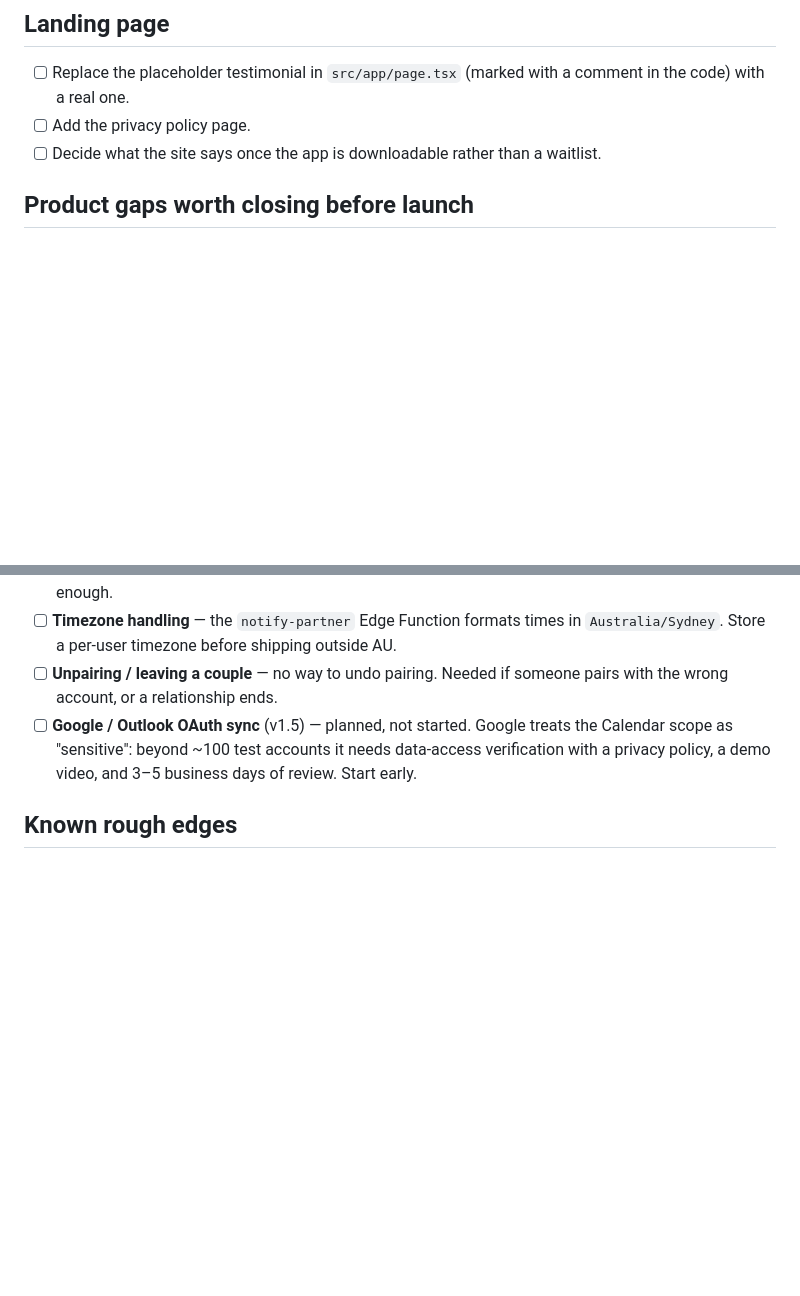
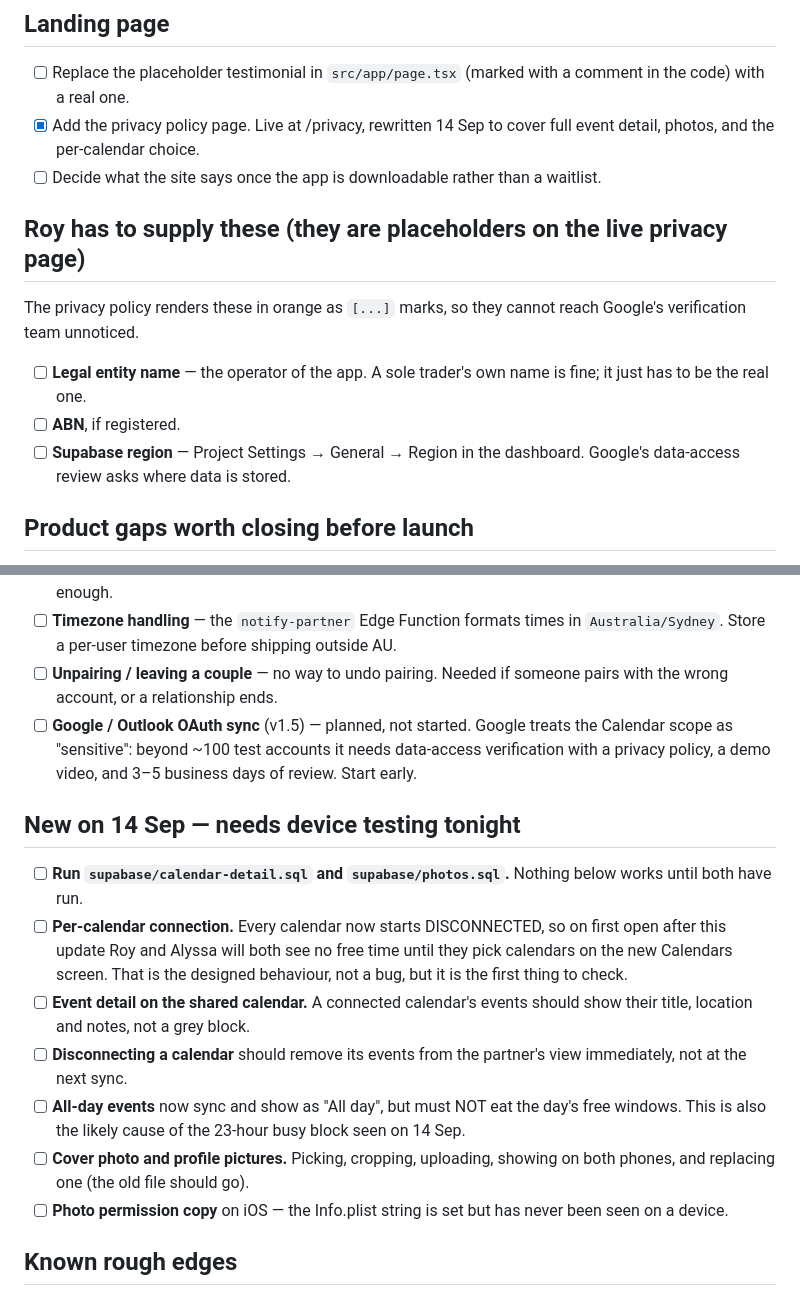
Before and after one commit to Untangled-Life/untangled-life, a Markdown page: launch/pre-launch-checklist.md, 2 parts joined by grey strips. Rendered like a GitHub page; blank space fills up the shorter version.

Commit message:
Update the pre-launch checklist for today's work
Adds the three details only Roy can supply -- they are rendered in
orange on the live privacy page so they can't reach Google's review
unnoticed, and the checklist should say the same thing.

Also lists what needs testing on a phone tonight. Worth flagging one
item in particular: every calendar now starts disconnected, so the
first open after this update shows no free time until calendars are
picked. That is designed, but it looks exactly like a regression.

Co-Authored-By: Claude Opus 5 <noreply@anthropic.com>
Claude-Session: https://claude.ai/code/session_011ewEe8NV4s9PgwuhZL8s5Y

```diff
--- a/launch/pre-launch-checklist.md
+++ b/launch/pre-launch-checklist.md
@@ -63,9 +63,21 @@ Full detail in `supabase/functions/README.md`. In order:
 
 - [ ] Replace the placeholder testimonial in `src/app/page.tsx` (marked with a
       comment in the code) with a real one.
-- [ ] Add the privacy policy page.
+- [x] Add the privacy policy page. Live at /privacy, rewritten 14 Sep to
+      cover full event detail, photos, and the per-calendar choice.
 - [ ] Decide what the site says once the app is downloadable rather than a
       waitlist.
+
+## Roy has to supply these (they are placeholders on the live privacy page)
+
+The privacy policy renders these in orange as `[...]` marks, so they cannot
+reach Google's verification team unnoticed.
+
+- [ ] **Legal entity name** — the operator of the app. A sole trader's own name
+      is fine; it just has to be the real one.
+- [ ] **ABN**, if registered.
+- [ ] **Supabase region** — Project Settings → General → Region in the
+      dashboard. Google's data-access review asks where data is stored.
 
 ## Product gaps worth closing before launch
 
@@ -85,6 +97,26 @@ Full detail in `supabase/functions/README.md`. In order:
       needs data-access verification with a privacy policy, a demo video, and
       3–5 business days of review. Start early.
 
+## New on 14 Sep — needs device testing tonight
+
+- [ ] **Run `supabase/calendar-detail.sql` and `supabase/photos.sql`.** Nothing
+      below works until both have run.
+- [ ] **Per-calendar connection.** Every calendar now starts DISCONNECTED, so
+      on first open after this update Roy and Alyssa will both see no free time
+      until they pick calendars on the new Calendars screen. That is the
+      designed behaviour, not a bug, but it is the first thing to check.
+- [ ] **Event detail on the shared calendar.** A connected calendar's events
+      should show their title, location and notes, not a grey block.
+- [ ] **Disconnecting a calendar** should remove its events from the partner's
+      view immediately, not at the next sync.
+- [ ] **All-day events** now sync and show as "All day", but must NOT eat the
+      day's free windows. This is also the likely cause of the 23-hour busy
+      block seen on 14 Sep.
+- [ ] **Cover photo and profile pictures.** Picking, cropping, uploading,
+      showing on both phones, and replacing one (the old file should go).
+- [ ] **Photo permission copy** on iOS — the Info.plist string is set but has
+      never been seen on a device.
+
 ## Known rough edges
 
 - Everything is verified on two iPhones only, with one couple, on one Supabase
```
